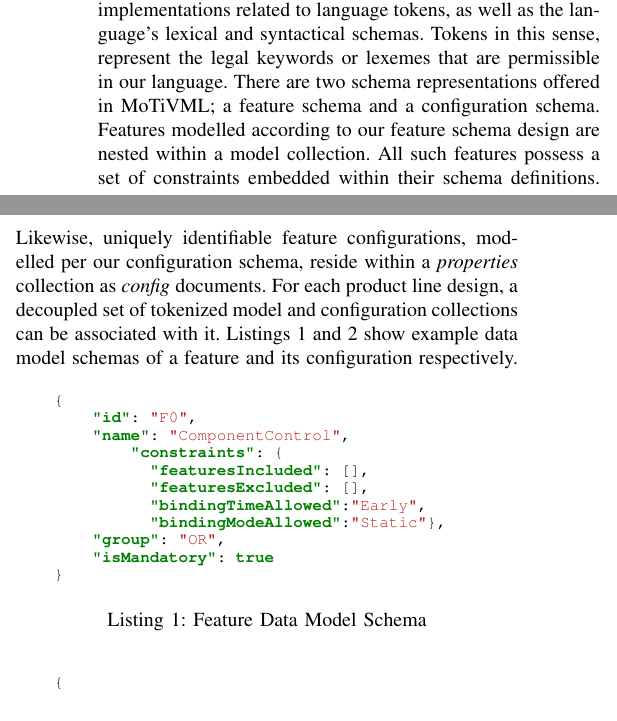
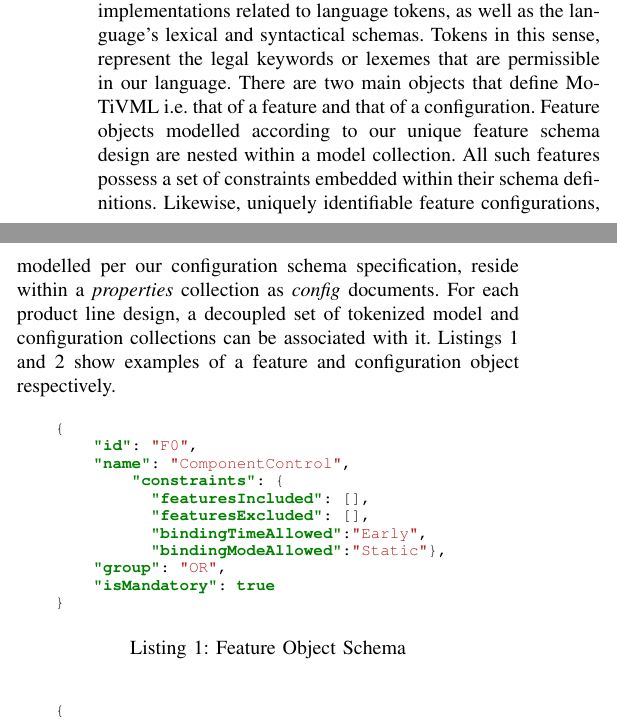
Before and after one commit to JGyimah/ConTiMo, a LaTeX paper (documents/Journal - motivml/conference_101719.tex): two parts of the columns of page 10 of 20, joined at a grey line, cut so that both start at the same text. Compiled offline with pdfLaTeX; a missing font is replaced by an installed copy or a similar font; a LaTeX package or settings file that is missing is left out.

Commit message:
rewording paragraphs

```diff
--- a/documents/Journal - motivml/conference_101719.tex
+++ b/documents/Journal - motivml/conference_101719.tex
@@ -430,10 +430,10 @@ Our language, otherwise known as MoTiVML, is a lightweight variability modelling
 	\label{arch-over}
 \end{figure*}
 
-In there, the syntax manager can be seen to contain all implementations related to language tokens, as well as the language's lexical and syntactical schemas. Tokens in this sense, represent the legal keywords or lexemes that are permissible in our language. There are two schema representations offered in MoTiVML; a feature schema and a configuration schema. Features modelled according to our feature schema design are nested within a model collection. All such features possess a set of constraints embedded within their schema definitions. Likewise, uniquely identifiable feature configurations, modelled per our configuration schema, reside within a \textit{properties} collection as \textit{config} documents. For each product line design, a decoupled set of tokenized model and configuration collections can be associated with it. Listings \ref{feat-schema} and \ref{bind-schema} show example data model schemas of a feature and its configuration respectively.
+In there, the syntax manager can be seen to contain all implementations related to language tokens, as well as the language's lexical and syntactical schemas. Tokens in this sense, represent the legal keywords or lexemes that are permissible in our language. There are two main objects that define MoTiVML i.e. that of a feature and that of a configuration. Feature objects modelled according to our unique feature schema design are nested within a model collection. All such features possess a set of constraints embedded within their schema definitions. Likewise, uniquely identifiable feature configurations, modelled per our configuration schema specification, reside within a \textit{properties} collection as \textit{config} documents. For each product line design, a decoupled set of tokenized model and configuration collections can be associated with it. Listings \ref{feat-schema} and \ref{bind-schema} show examples of a feature and configuration object respectively.
 
 \begin{listing}[H]
-\caption{Feature Data Model Schema}
+\caption{Feature Object Schema}
 \begin{minted}[
 framesep=2mm,
 baselinestretch=1,
```
Also changed, not shown: documents/Journal - motivml/conference_101719.pdf, documents/Journal - motivml/conference_101719.tex (4 more changed lines), 3 other files.
